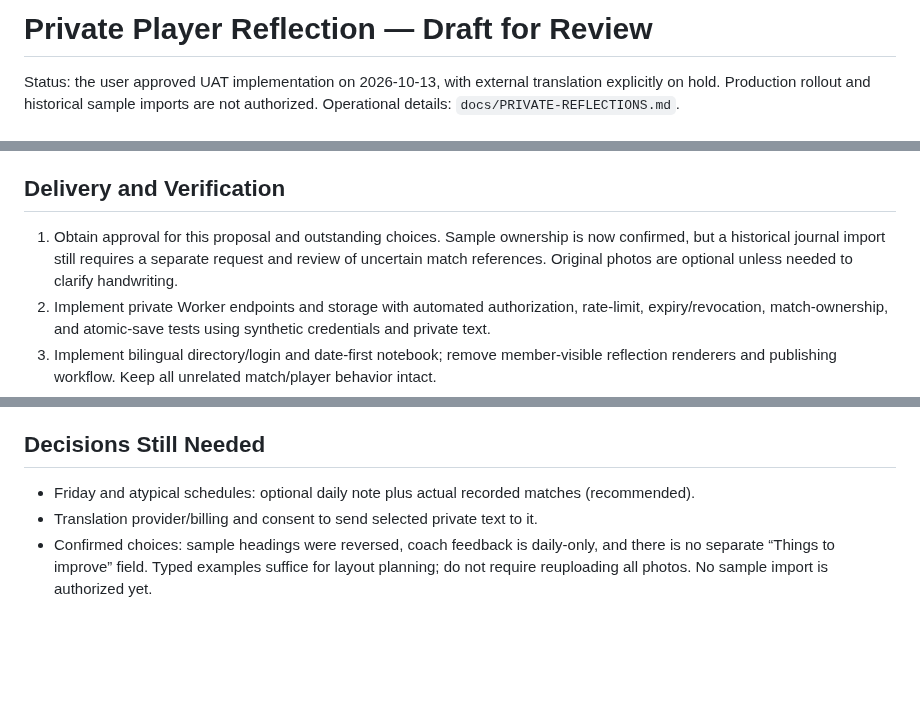
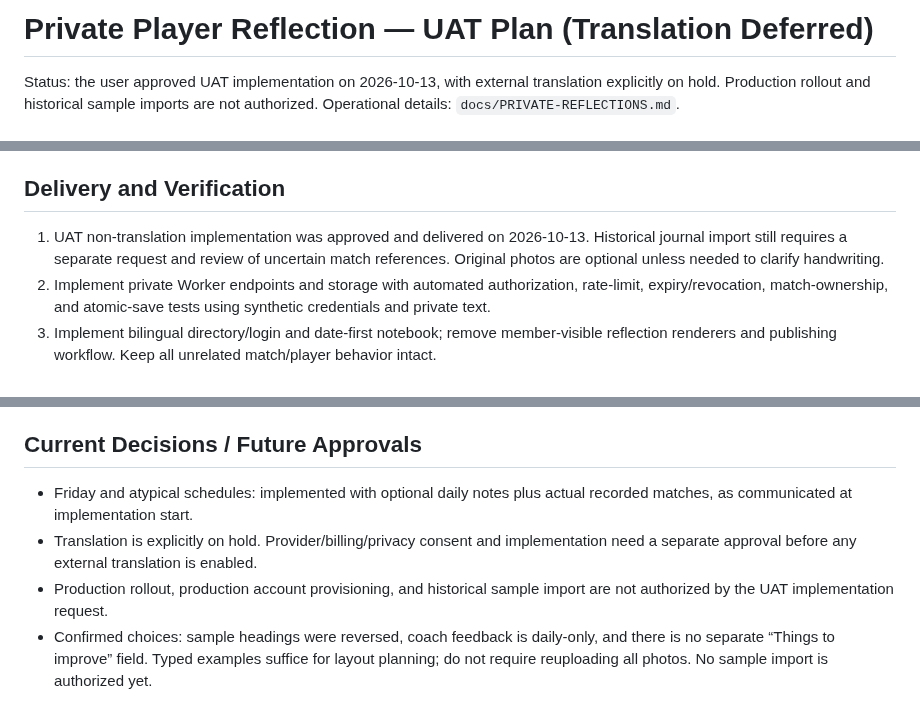
Before and after one commit to rickliky/table-tennis, a Markdown page: docs/PRIVATE-REFLECTION-PLAN.md, 3 parts joined by grey strips. Drawn GitHub-style; blank space fills up the shorter version.

```diff
--- a/docs/PRIVATE-REFLECTION-PLAN.md
+++ b/docs/PRIVATE-REFLECTION-PLAN.md
@@ -1,4 +1,4 @@
-# Private Player Reflection — Draft for Review
+# Private Player Reflection — UAT Plan (Translation Deferred)
 
 Status: the user approved UAT implementation on 2026-10-13, with external translation explicitly on hold. Production rollout and historical sample imports are not authorized. Operational details: `docs/PRIVATE-REFLECTIONS.md`.
 
@@ -113,7 +113,7 @@ Official references checked:
 
 ## Delivery and Verification
 
-1. Obtain approval for this proposal and outstanding choices. Sample ownership is now confirmed, but a historical journal import still requires a separate request and review of uncertain match references. Original photos are optional unless needed to clarify handwriting.
+1. UAT non-translation implementation was approved and delivered on 2026-10-13. Historical journal import still requires a separate request and review of uncertain match references. Original photos are optional unless needed to clarify handwriting.
 2. Implement private Worker endpoints and storage with automated authorization, rate-limit, expiry/revocation, match-ownership, and atomic-save tests using synthetic credentials and private text.
 3. Implement bilingual directory/login and date-first notebook; remove member-visible reflection renderers and publishing workflow. Keep all unrelated match/player behavior intact.
 4. Add translation integration only after provider/privacy approval; test with mocked translation before live use.
@@ -123,10 +123,11 @@ Official references checked:
 8. Run the repository verification suite, push UAT, check deployment, and perform real authenticated UAT acceptance. Do not import the notebook photos as data unless separately requested.
 9. Report UAT results and wait for explicit production approval. At launch provision environment-specific accounts and private storage without overwriting production journal content.
 
-## Decisions Still Needed
+## Current Decisions / Future Approvals
 
-- Friday and atypical schedules: optional daily note plus actual recorded matches (recommended).
-- Translation provider/billing and consent to send selected private text to it.
+- Friday and atypical schedules: implemented with optional daily notes plus actual recorded matches, as communicated at implementation start.
+- Translation is explicitly on hold. Provider/billing/privacy consent and implementation need a separate approval before any external translation is enabled.
+- Production rollout, production account provisioning, and historical sample import are not authorized by the UAT implementation request.
 - Confirmed choices: sample headings were reversed, coach feedback is daily-only, and there is no separate “Things to improve” field. Typed examples suffice for layout planning; do not require reuploading all photos. No sample import is authorized yet.
 
 Defaults proposed for review: strict player-only application access (including no normal Admin/Approver content access), no publishing/approval step, a dedicated reflection login that restores for 56 days, and no private journal copying during normal dataset promotions.
```
Also changed, not shown: AGENTS.md (+4 -3 lines), docs/PRIVATE-REFLECTIONS.md (+2 -0 lines).
